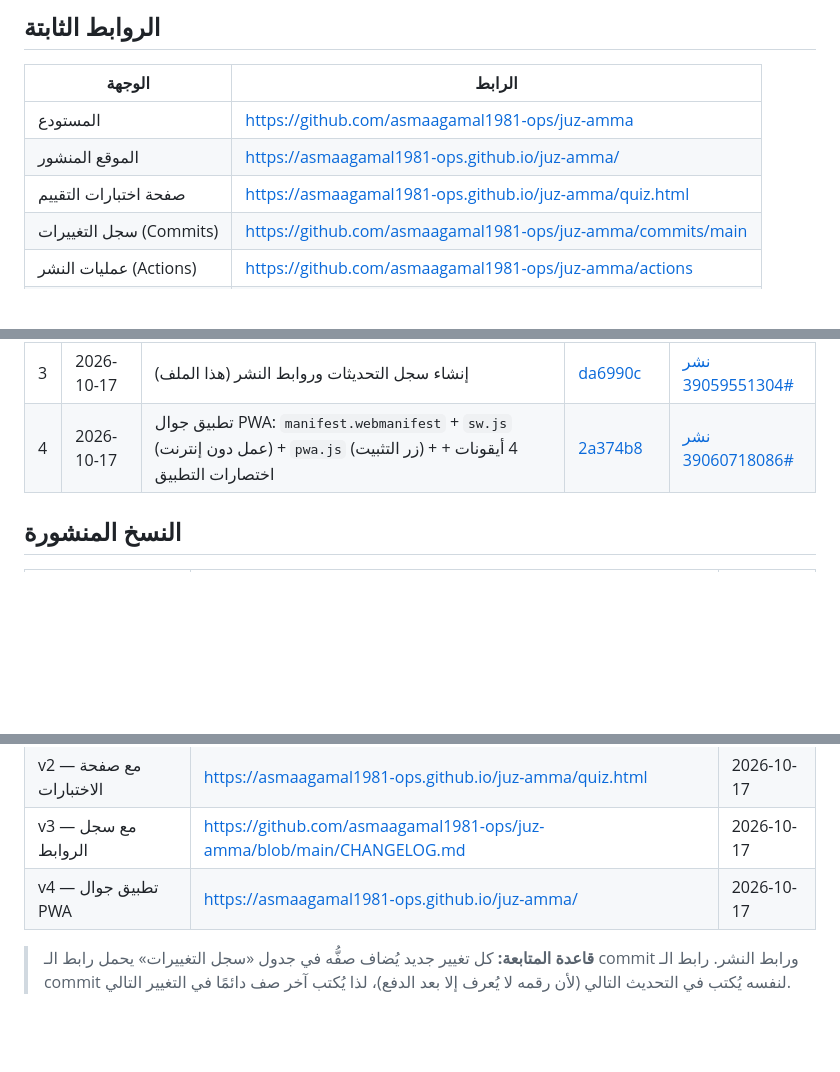
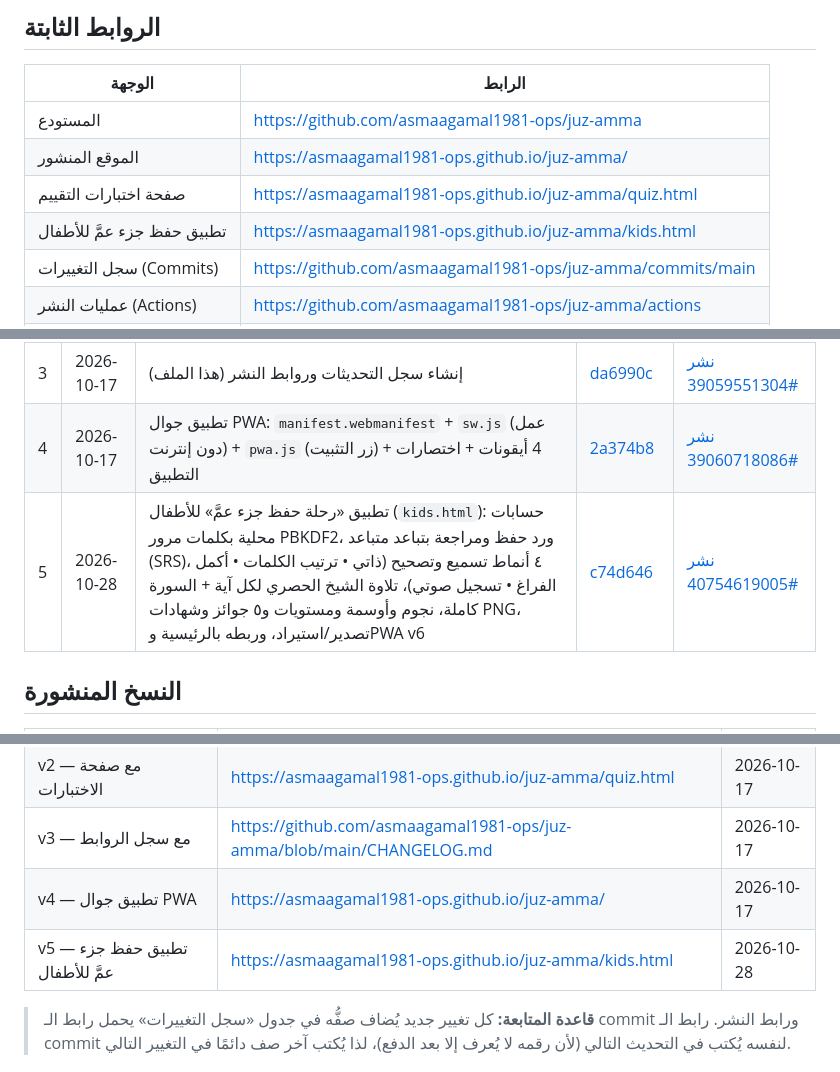
Before and after one commit to asmaagamal1981-ops/juz-amma, a Markdown page: CHANGELOG.md, 3 parts joined by grey strips. Rendered like a GitHub page; blank space fills up the shorter version.

Commit message:
Record kids app commit and deployment links in changelog

```diff
--- a/CHANGELOG.md
+++ b/CHANGELOG.md
@@ -10,6 +10,7 @@
 | المستودع | https://github.com/asmaagamal1981-ops/juz-amma |
 | الموقع المنشور | https://asmaagamal1981-ops.github.io/juz-amma/ |
 | صفحة اختبارات التقييم | https://asmaagamal1981-ops.github.io/juz-amma/quiz.html |
+| تطبيق حفظ جزء عمَّ للأطفال | https://asmaagamal1981-ops.github.io/juz-amma/kids.html |
 | سجل التغييرات (Commits) | https://github.com/asmaagamal1981-ops/juz-amma/commits/main |
 | عمليات النشر (Actions) | https://github.com/asmaagamal1981-ops/juz-amma/actions |
 | إعدادات النشر | https://github.com/asmaagamal1981-ops/juz-amma/settings/pages |
@@ -22,6 +23,7 @@
 | 2 | 2026-10-17 | إضافة صفحة `quiz.html`: اختبارات تقييم مستقلة (بنك ٣٣٣ سؤالًا • إعداد مخصص • مؤقّت • تحليل نتائج • مشاركة رابط اختبار) + تحديث القائمة الرئيسية وسير النشر | [3a46982](https://github.com/asmaagamal1981-ops/juz-amma/commit/3a46982) | [نشر #39058145505](https://github.com/asmaagamal1981-ops/juz-amma/actions/runs/39058145505) |
 | 3 | 2026-10-17 | إنشاء سجل التحديثات وروابط النشر (هذا الملف) | [da6990c](https://github.com/asmaagamal1981-ops/juz-amma/commit/da6990c) | [نشر #39059551304](https://github.com/asmaagamal1981-ops/juz-amma/actions/runs/39059551304) |
 | 4 | 2026-10-17 | تطبيق جوال PWA: `manifest.webmanifest` + `sw.js` (عمل دون إنترنت) + `pwa.js` (زر التثبيت) + 4 أيقونات + اختصارات التطبيق | [2a374b8](https://github.com/asmaagamal1981-ops/juz-amma/commit/2a374b8) | [نشر #39060718086](https://github.com/asmaagamal1981-ops/juz-amma/actions/runs/39060718086) |
+| 5 | 2026-10-28 | تطبيق «رحلة حفظ جزء عمَّ» للأطفال (`kids.html`): حسابات محلية بكلمات مرور PBKDF2، ورد حفظ ومراجعة بتباعد متباعد (SRS)، ٤ أنماط تسميع وتصحيح (ذاتي • ترتيب الكلمات • أكمل الفراغ • تسجيل صوتي)، تلاوة الشيخ الحصري لكل آية + السورة كاملة، نجوم وأوسمة ومستويات و٥ جوائز وشهادات PNG، تصدير/استيراد، وربطه بالرئيسية وPWA v6 | [c74d646](https://github.com/asmaagamal1981-ops/juz-amma/commit/c74d646) | [نشر #40754619005](https://github.com/asmaagamal1981-ops/juz-amma/actions/runs/40754619005) |
 
 ## النسخ المنشورة
 
@@ -31,6 +33,7 @@
 | v2 — مع صفحة الاختبارات | https://asmaagamal1981-ops.github.io/juz-amma/quiz.html | 2026-10-17 |
 | v3 — مع سجل الروابط | https://github.com/asmaagamal1981-ops/juz-amma/blob/main/CHANGELOG.md | 2026-10-17 |
 | v4 — تطبيق جوال PWA | https://asmaagamal1981-ops.github.io/juz-amma/ | 2026-10-17 |
+| v5 — تطبيق حفظ جزء عمَّ للأطفال | https://asmaagamal1981-ops.github.io/juz-amma/kids.html | 2026-10-28 |
 
 > **قاعدة المتابعة:** كل تغيير جديد يُضاف صفُّه في جدول «سجل التغييرات» يحمل رابط الـ commit ورابط النشر.
 > رابط الـ commit لنفسه يُكتب في التحديث التالي (لأن رقمه لا يُعرف إلا بعد الدفع)، لذا يُكتب آخر صف دائمًا في التغيير التالي.
```
